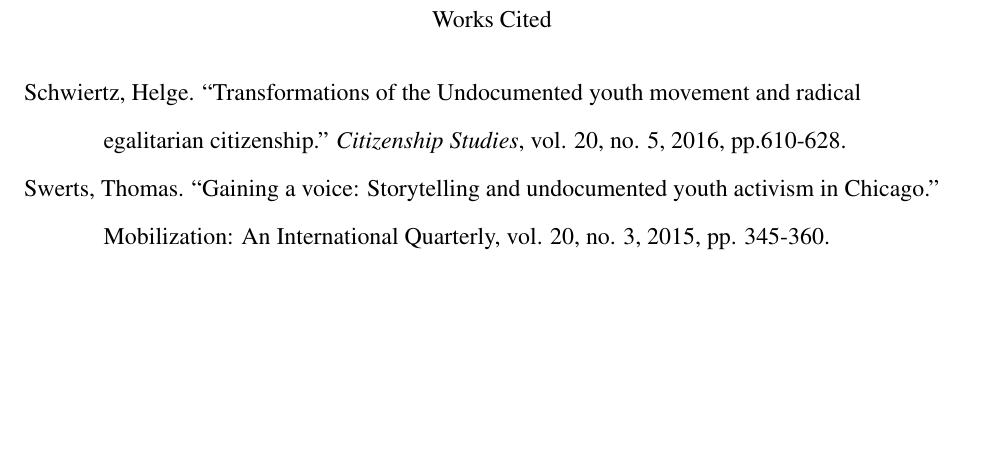
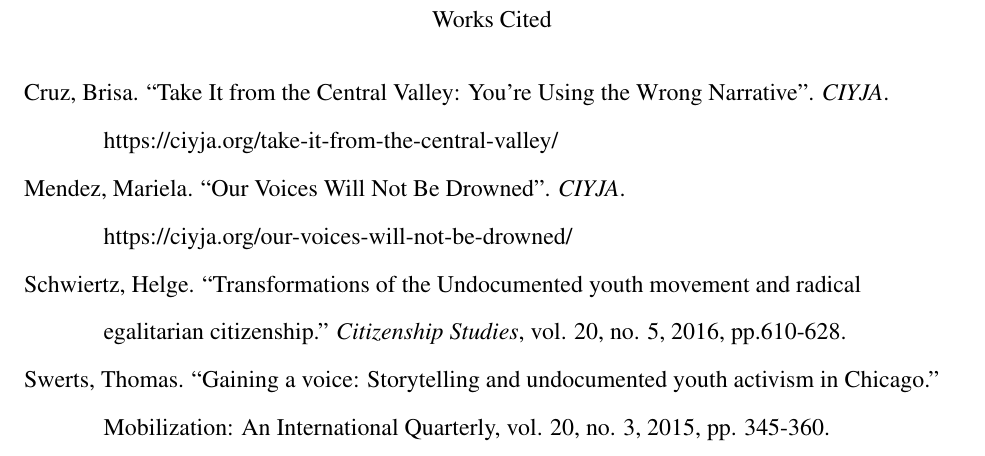
Before and after one commit to EYH0602/DC-Project, a LaTeX document (DC_Project.tex): part of page 6 of 6, cut so that both start at the same text, the shorter picture padded with empty space. Compiled offline with pdfLaTeX.

Commit message:
add work cited for two CIYJA articles, need citation for some others

```diff
--- a/DC_Project.tex
+++ b/DC_Project.tex
@@ -182,6 +182,12 @@
 \begin{workscited}
 
 \bibent
+Cruz, Brisa. ``Take It from the Central Valley: You're Using the Wrong Narrative''. \textit{CIYJA}. https://ciyja.org/take-it-from-the-central-valley/
+
+\bibent
+Mendez, Mariela. ``Our Voices Will Not Be Drowned''. \textit{CIYJA}. https://ciyja.org/our-voices-will-not-be-drowned/
+
+\bibent
 Schwiertz, Helge. ``Transformations of the Undocumented youth movement and radical egalitarian citizenship.'' \textit{Citizenship Studies}, vol. 20, no. 5, 2016, pp.610-628.
 
 \bibent
```
Also changed, not shown: DC_Project.pdf, DC_Project.tex (6 more changed lines), 1 other file.
